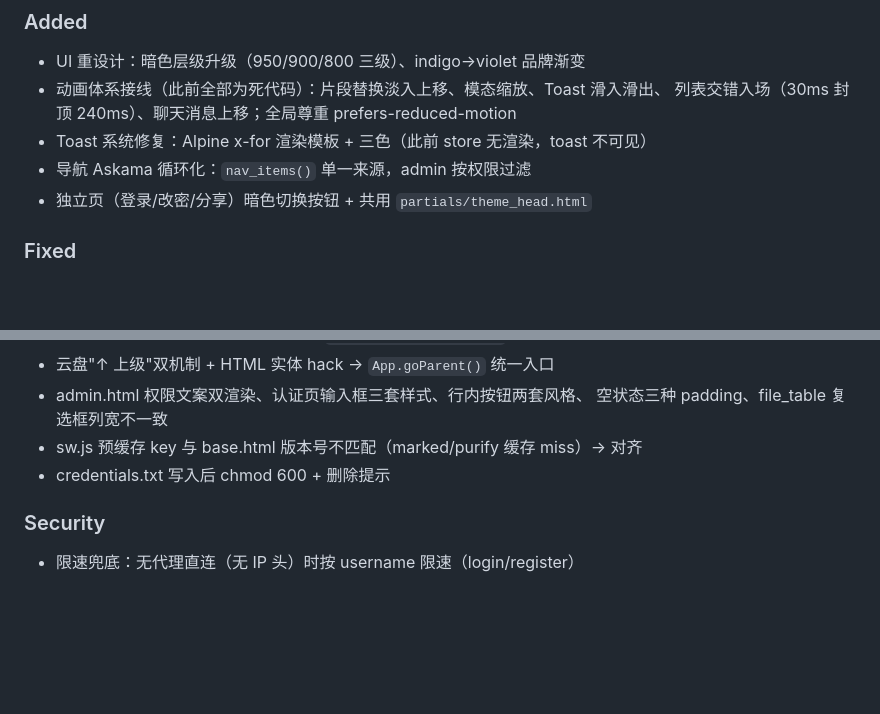
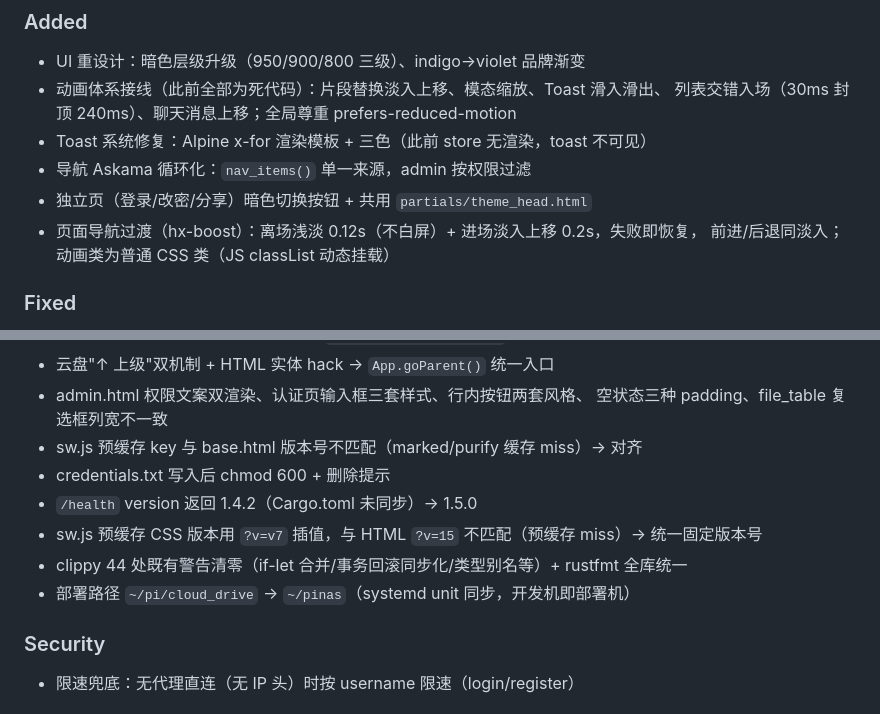
Before and after one commit to antifield26/Pinas, a Markdown page: CHANGELOG.md, 2 parts joined by grey strips. Rendered like a GitHub page; blank space fills up the shorter version.

```diff
--- a/CHANGELOG.md
+++ b/CHANGELOG.md
@@ -9,6 +9,8 @@
 - Toast 系统修复：Alpine x-for 渲染模板 + 三色（此前 store 无渲染，toast 不可见）
 - 导航 Askama 循环化：`nav_items()` 单一来源，admin 按权限过滤
 - 独立页（登录/改密/分享）暗色切换按钮 + 共用 `partials/theme_head.html`
+- 页面导航过渡（hx-boost）：离场浅淡 0.12s（不白屏）+ 进场淡入上移 0.2s，失败即恢复，
+  前进/后退同淡入；动画类为普通 CSS 类（JS classList 动态挂载）
 
 ### Fixed
 - **注册用户 quota_mb 为 NULL 被当 0 处理 → 无法上传**（register 显式写入默认配额）
@@ -21,6 +23,10 @@
   空状态三种 padding、file_table 复选框列宽不一致
 - sw.js 预缓存 key 与 base.html 版本号不匹配（marked/purify 缓存 miss）→ 对齐
 - credentials.txt 写入后 chmod 600 + 删除提示
+- `/health` version 返回 1.4.2（Cargo.toml 未同步）→ 1.5.0
+- sw.js 预缓存 CSS 版本用 `?v=v7` 插值，与 HTML `?v=15` 不匹配（预缓存 miss）→ 统一固定版本号
+- clippy 44 处既有警告清零（if-let 合并/事务回滚同步化/类型别名等）+ rustfmt 全库统一
+- 部署路径 `~/pi/cloud_drive` → `~/pinas`（systemd unit 同步，开发机即部署机）
 
 ### Security
 - 限速兜底：无代理直连（无 IP 头）时按 username 限速（login/register）
```
Also changed, not shown: CLAUDE.md (+5 -2 lines).
